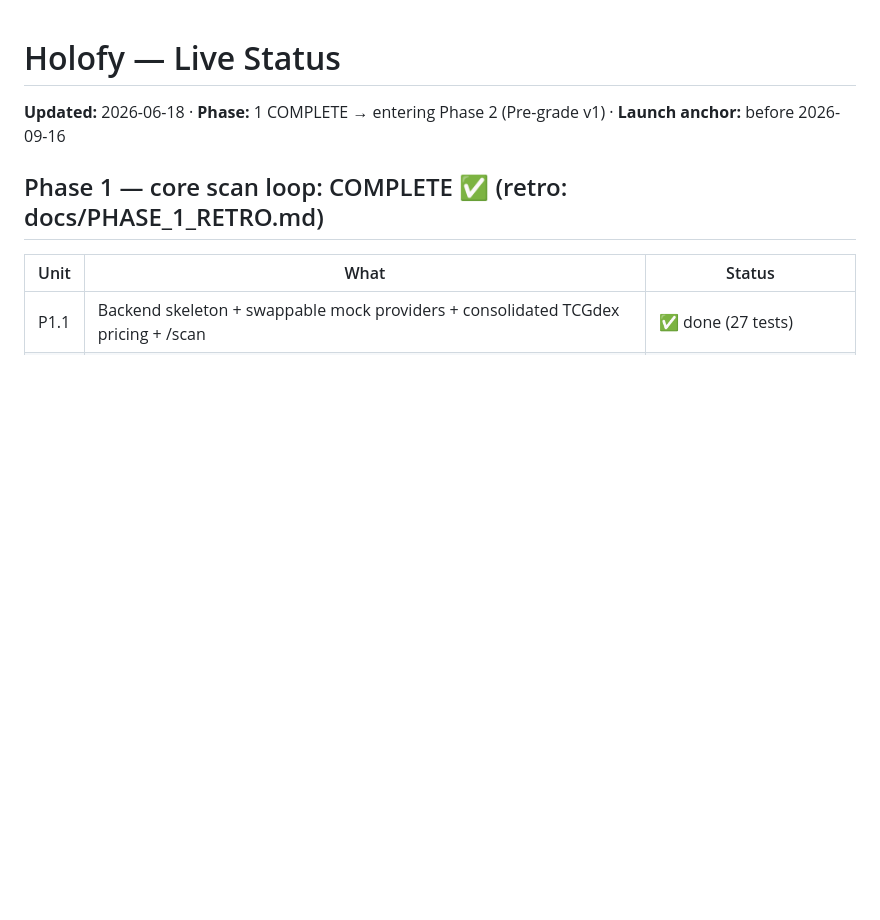
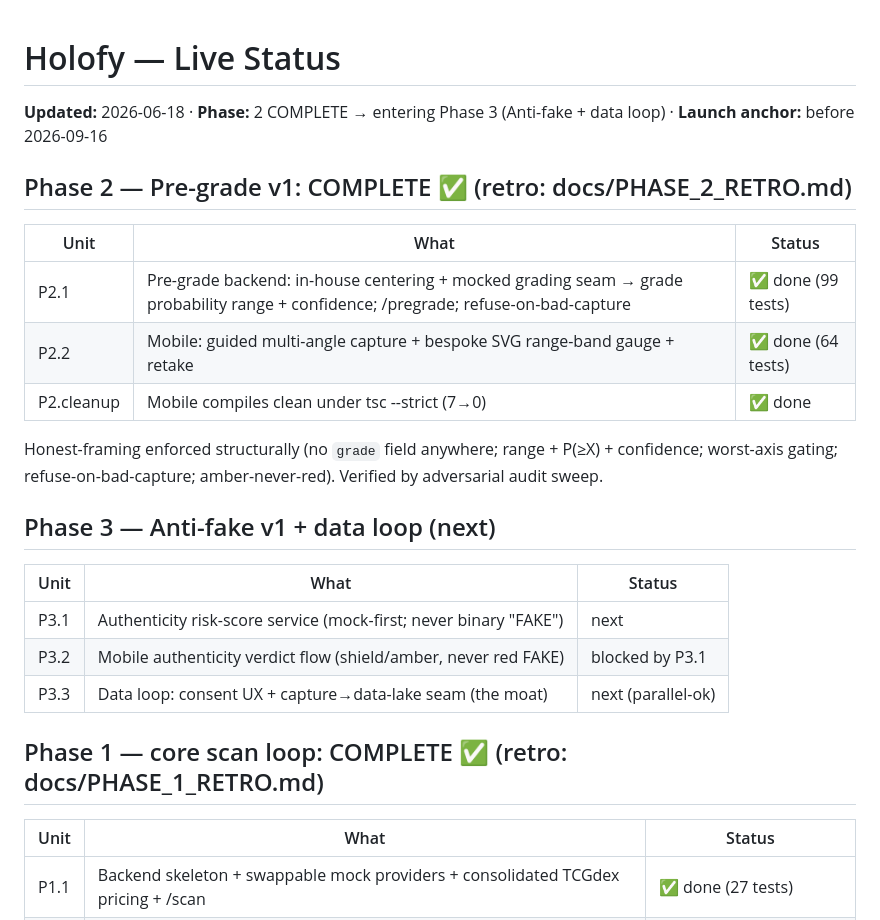
Before and after one commit to borgg-dev/holofy, a Markdown page: STATUS.md, the part around the change. Rendered like a GitHub page; blank space fills up the shorter version.

Commit message:
Phase 2 complete: retro + Phase 3 (anti-fake + data loop) backlog
Co-Authored-By: Claude Opus 4.8 <noreply@anthropic.com>

```diff
--- a/STATUS.md
+++ b/STATUS.md
@@ -1,6 +1,24 @@
 # Holofy — Live Status
 
-**Updated:** 2026-06-18 · **Phase:** 1 COMPLETE → entering Phase 2 (Pre-grade v1) · **Launch anchor:** before 2026-09-16
+**Updated:** 2026-06-18 · **Phase:** 2 COMPLETE → entering Phase 3 (Anti-fake + data loop) · **Launch anchor:** before 2026-09-16
+
+## Phase 2 — Pre-grade v1: COMPLETE ✅ (retro: docs/PHASE_2_RETRO.md)
+| Unit | What | Status |
+|------|------|--------|
+| P2.1 | Pre-grade backend: in-house centering + mocked grading seam → grade probability range + confidence; /pregrade; refuse-on-bad-capture | ✅ done (99 tests) |
+| P2.2 | Mobile: guided multi-angle capture + bespoke SVG range-band gauge + retake | ✅ done (64 tests) |
+| P2.cleanup | Mobile compiles clean under tsc --strict (7→0) | ✅ done |
+
+Honest-framing enforced structurally (no `grade` field anywhere; range + P(≥X) + confidence; worst-axis gating; refuse-on-bad-capture; amber-never-red). Verified by adversarial audit sweep.
+
+## Phase 3 — Anti-fake v1 + data loop (next)
+| Unit | What | Status |
+|------|------|--------|
+| P3.1 | Authenticity risk-score service (mock-first; never binary "FAKE") | next |
+| P3.2 | Mobile authenticity verdict flow (shield/amber, never red FAKE) | blocked by P3.1 |
+| P3.3 | Data loop: consent UX + capture→data-lake seam (the moat) | next (parallel-ok) |
+
+
 
 ## Phase 1 — core scan loop: COMPLETE ✅ (retro: docs/PHASE_1_RETRO.md)
 | Unit | What | Status |
```
Also changed, not shown: docs/PHASE_2_RETRO.md (added, +34 -0 lines).
